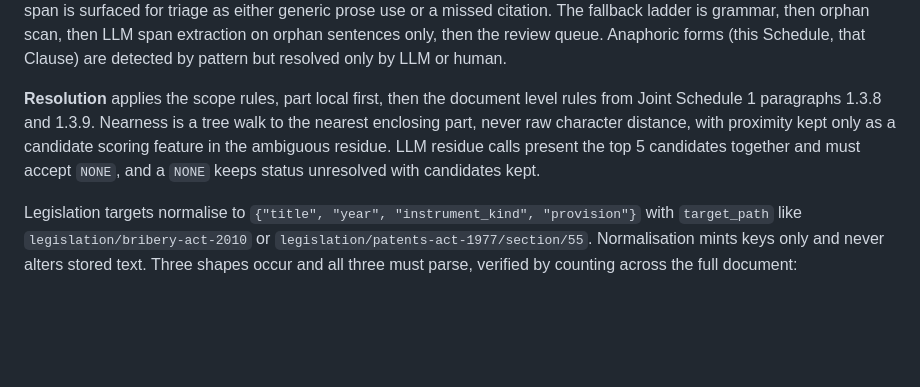
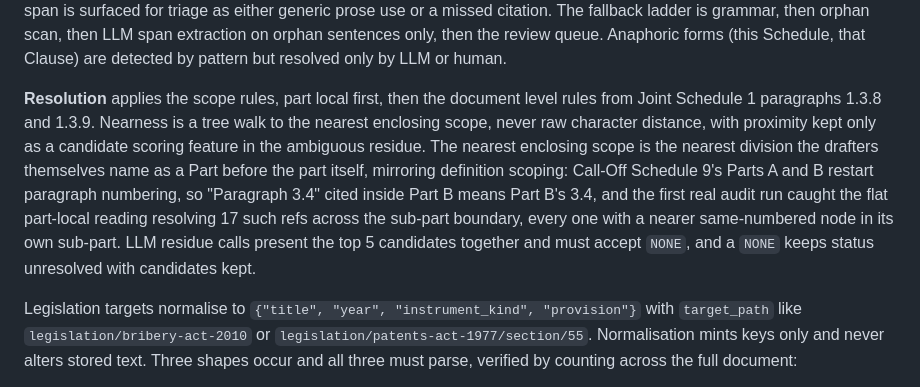
Before and after one commit to dporder/whitespace-kg-assessment, a Markdown page: handover/SPEC.md, the part around the change. Rendered like a GitHub page; blank space fills up the shorter version.

Commit message:
SPEC 2.2: reference scope resolution respects drafter-named sub-parts
The first real stratified audit caught 17 CO-9 Part B refs resolving to
Part A twins via the confident deterministic path - layer 4 doing its job.

Co-Authored-By: Claude Fable 5 <noreply@anthropic.com>

```diff
--- a/handover/SPEC.md
+++ b/handover/SPEC.md
@@ -133,7 +133,7 @@ Stage 3 is two separately specified, separately evaluated steps.
 
 **Detection** finds the pointing words with a citation grammar, an anchor unit word (Clause, Paragraph, Schedule, Annex, Part, Section, Act, Regulations) followed by a number and list grammar (numbers, dots, commas, and, to, ranges, optional parenthetical titles). Behind the grammar runs an orphan keyword detector, any unit keyword not covered by a detected span is surfaced for triage as either generic prose use or a missed citation. The fallback ladder is grammar, then orphan scan, then LLM span extraction on orphan sentences only, then the review queue. Anaphoric forms (this Schedule, that Clause) are detected by pattern but resolved only by LLM or human.
 
-**Resolution** applies the scope rules, part local first, then the document level rules from Joint Schedule 1 paragraphs 1.3.8 and 1.3.9. Nearness is a tree walk to the nearest enclosing part, never raw character distance, with proximity kept only as a candidate scoring feature in the ambiguous residue. LLM residue calls present the top 5 candidates together and must accept `NONE`, and a `NONE` keeps status unresolved with candidates kept.
+**Resolution** applies the scope rules, part local first, then the document level rules from Joint Schedule 1 paragraphs 1.3.8 and 1.3.9. Nearness is a tree walk to the nearest enclosing scope, never raw character distance, with proximity kept only as a candidate scoring feature in the ambiguous residue. The nearest enclosing scope is the nearest division the drafters themselves name as a Part before the part itself, mirroring definition scoping: Call-Off Schedule 9's Parts A and B restart paragraph numbering, so "Paragraph 3.4" cited inside Part B means Part B's 3.4, and the first real audit run caught the flat part-local reading resolving 17 such refs across the sub-part boundary, every one with a nearer same-numbered node in its own sub-part. LLM residue calls present the top 5 candidates together and must accept `NONE`, and a `NONE` keeps status unresolved with candidates kept.
 
 Legislation targets normalise to `{"title", "year", "instrument_kind", "provision"}` with `target_path` like `legislation/bribery-act-2010` or `legislation/patents-act-1977/section/55`. Normalisation mints keys only and never alters stored text. Three shapes occur and all three must parse, verified by counting across the full document:
 
```
